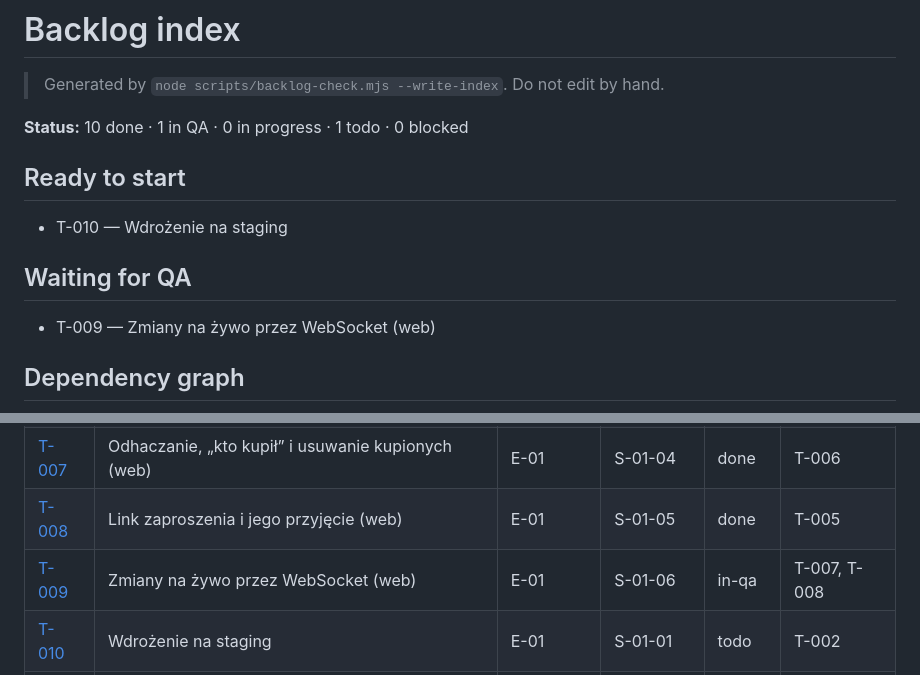
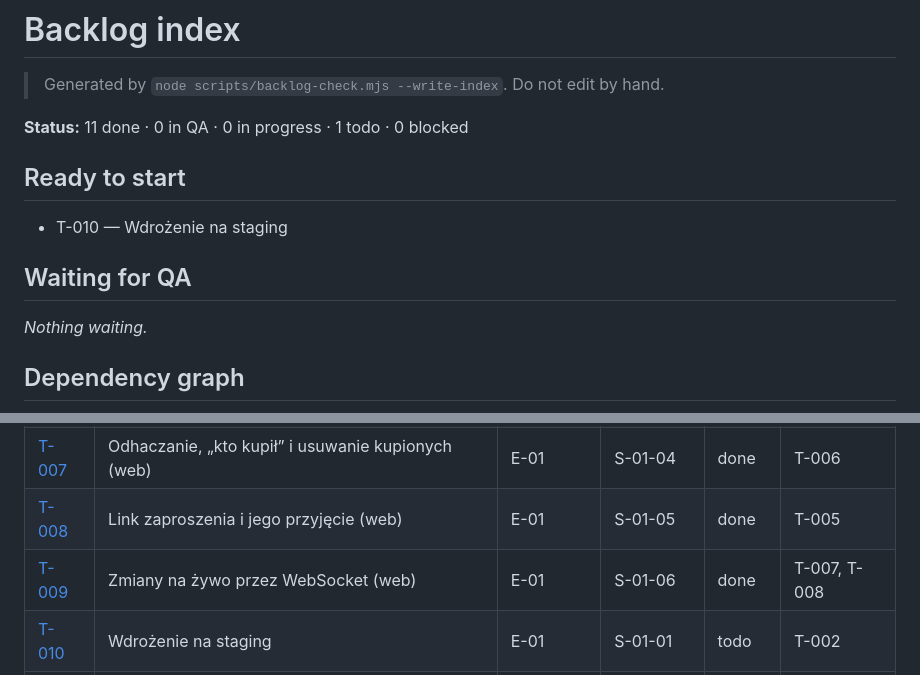
Before and after one commit to tombraz/lista-zakupow, a Markdown page: docs/backlog/index.md, 2 parts joined by grey strips. Drawn GitHub-style.

Commit message:
T-009: QA round 1 - pass
Co-Authored-By: Claude Opus 5.5 <noreply@anthropic.com>

```diff
--- a/docs/backlog/index.md
+++ b/docs/backlog/index.md
@@ -2,7 +2,7 @@
 
 > Generated by `node scripts/backlog-check.mjs --write-index`. Do not edit by hand.
 
-**Status:** 10 done · 1 in QA · 0 in progress · 1 todo · 0 blocked
+**Status:** 11 done · 0 in QA · 0 in progress · 1 todo · 0 blocked
 
 ## Ready to start
 
@@ -10,7 +10,7 @@
 
 ## Waiting for QA
 
-- T-009 — Zmiany na żywo przez WebSocket (web)
+_Nothing waiting._
 
 ## Dependency graph
 
@@ -59,7 +59,7 @@ flowchart LR
 | [T-006](E-01-szkielet-i-wspolna-lista/S-01-04-pozycje/T-006-pozycje.md) | Pozycje: dodawanie, edycja, usuwanie i blokada duplikatu (web) | E-01 | S-01-04 | done | T-005 |
 | [T-007](E-01-szkielet-i-wspolna-lista/S-01-04-pozycje/T-007-odhaczanie.md) | Odhaczanie, „kto kupił” i usuwanie kupionych (web) | E-01 | S-01-04 | done | T-006 |
 | [T-008](E-01-szkielet-i-wspolna-lista/S-01-05-udostepnienie/T-008-zaproszenia.md) | Link zaproszenia i jego przyjęcie (web) | E-01 | S-01-05 | done | T-005 |
-| [T-009](E-01-szkielet-i-wspolna-lista/S-01-06-na-zywo/T-009-zmiany-na-zywo.md) | Zmiany na żywo przez WebSocket (web) | E-01 | S-01-06 | in-qa | T-007, T-008 |
+| [T-009](E-01-szkielet-i-wspolna-lista/S-01-06-na-zywo/T-009-zmiany-na-zywo.md) | Zmiany na żywo przez WebSocket (web) | E-01 | S-01-06 | done | T-007, T-008 |
 | [T-010](E-01-szkielet-i-wspolna-lista/S-01-01-szkielet/T-010-staging.md) | Wdrożenie na staging | E-01 | S-01-01 | todo | T-002 |
 | [T-011](fixes/T-011-fokus-pusta-lista.md) | SC-06 Empty: fokus w polu dodawania po otwarciu pustej listy | undefined | undefined | done | T-006 |
 | [T-012](fixes/T-012-e2e-staly-adres-klienta.md) | E2E: drugi klient z losowym adresem zamiast stałego x-forwarded-for | undefined | undefined | done | T-005 |
```
Also changed, not shown: other parts of docs/backlog/index.md (+1 -1 lines), 2 other files.
